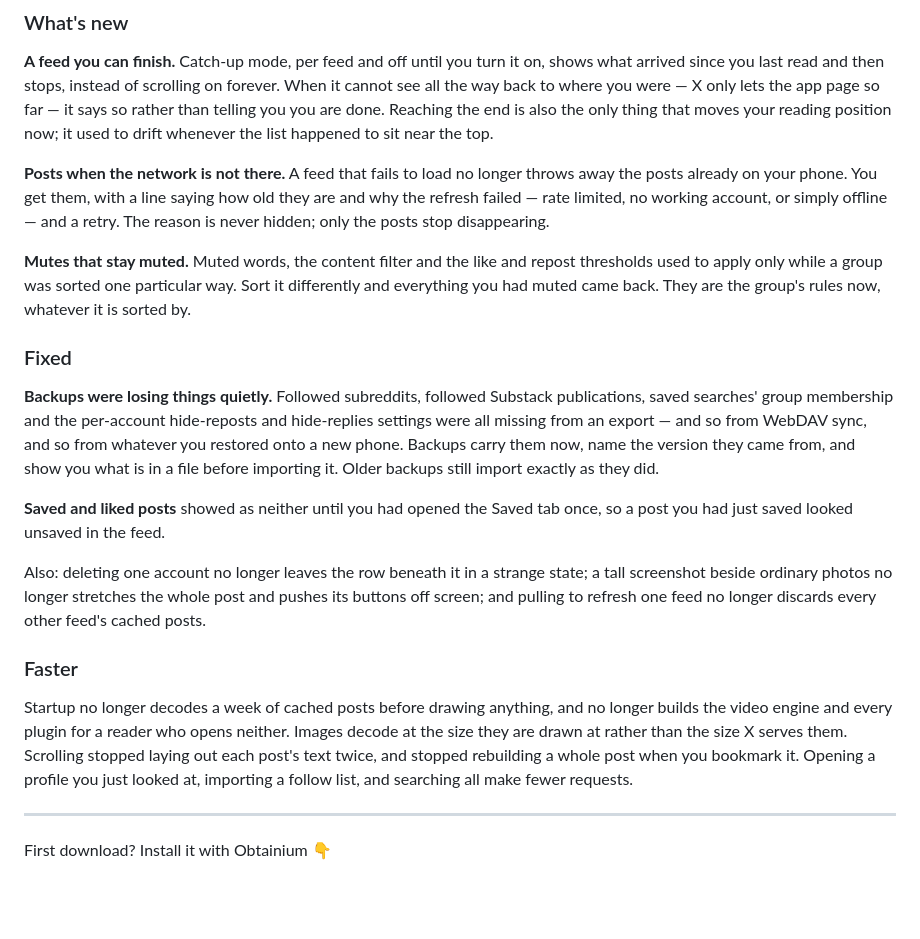
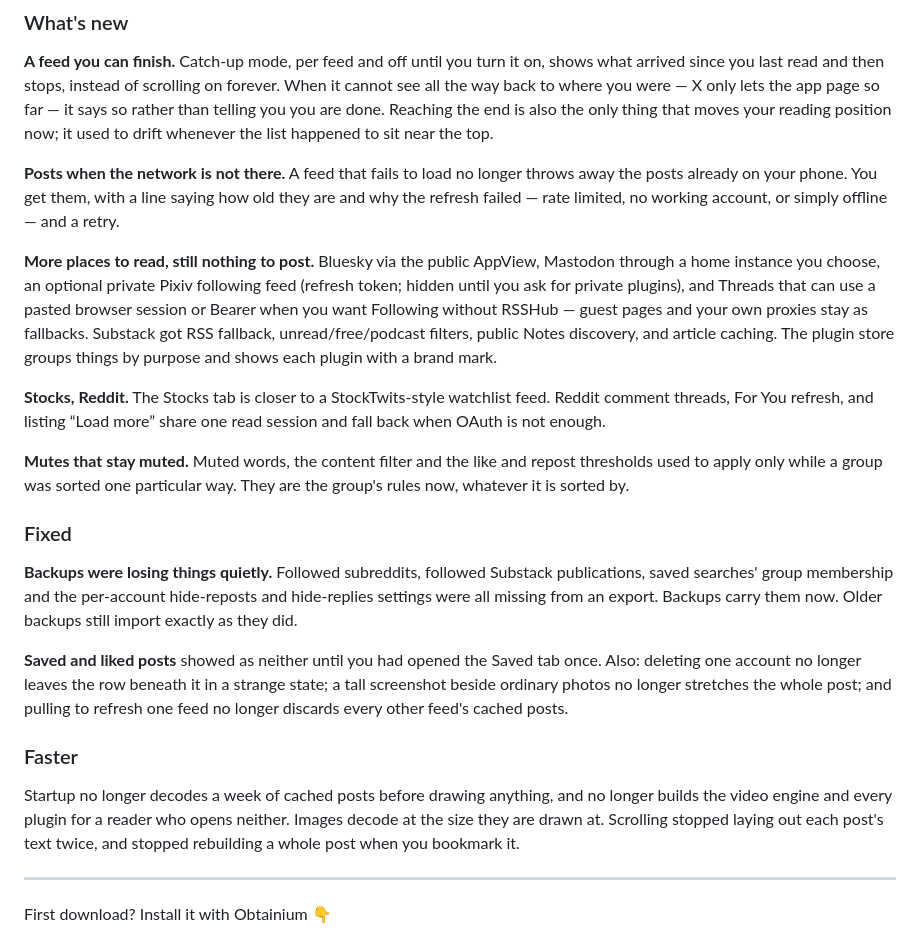
Before and after one commit to Aimdi/QuaX-fix, a Markdown page: release-notes.md, the part around the change. GitHub-like rendering; blank space fills up the shorter version.

Commit message:
Fix aimdi77 release notes to include the plugin stack
Co-authored-by: Aimdi <Aimdi@users.noreply.github.com>

```diff
--- a/release-notes.md
+++ b/release-notes.md
@@ -16,39 +16,45 @@ drift whenever the list happened to sit near the top.
 **Posts when the network is not there.** A feed that fails to load no longer
 throws away the posts already on your phone. You get them, with a line saying
 how old they are and why the refresh failed — rate limited, no working account,
-or simply offline — and a retry. The reason is never hidden; only the posts
-stop disappearing.
+or simply offline — and a retry.
+
+**More places to read, still nothing to post.** Bluesky via the public AppView,
+Mastodon through a home instance you choose, an optional private Pixiv following
+feed (refresh token; hidden until you ask for private plugins), and Threads that
+can use a pasted browser session or Bearer when you want Following without
+RSSHub — guest pages and your own proxies stay as fallbacks. Substack got RSS
+fallback, unread/free/podcast filters, public Notes discovery, and article
+caching. The plugin store groups things by purpose and shows each plugin with a
+brand mark.
+
+**Stocks, Reddit.** The Stocks tab is closer to a StockTwits-style watchlist
+feed. Reddit comment threads, For You refresh, and listing “Load more” share one
+read session and fall back when OAuth is not enough.
 
 **Mutes that stay muted.** Muted words, the content filter and the like and
 repost thresholds used to apply only while a group was sorted one particular
-way. Sort it differently and everything you had muted came back. They are the
-group's rules now, whatever it is sorted by.
+way. They are the group's rules now, whatever it is sorted by.
 
 ### Fixed
 
 **Backups were losing things quietly.** Followed subreddits, followed Substack
 publications, saved searches' group membership and the per-account
-hide-reposts and hide-replies settings were all missing from an export — and so
-from WebDAV sync, and so from whatever you restored onto a new phone. Backups
-carry them now, name the version they came from, and show you what is in a file
-before importing it. Older backups still import exactly as they did.
+hide-reposts and hide-replies settings were all missing from an export. Backups
+carry them now. Older backups still import exactly as they did.
 
 **Saved and liked posts** showed as neither until you had opened the Saved tab
-once, so a post you had just saved looked unsaved in the feed.
-
-Also: deleting one account no longer leaves the row beneath it in a strange
-state; a tall screenshot beside ordinary photos no longer stretches the whole
-post and pushes its buttons off screen; and pulling to refresh one feed no
-longer discards every other feed's cached posts.
+once. Also: deleting one account no longer leaves the row beneath it in a
+strange state; a tall screenshot beside ordinary photos no longer stretches the
+whole post; and pulling to refresh one feed no longer discards every other
+feed's cached posts.
 
 ### Faster
 
 Startup no longer decodes a week of cached posts before drawing anything, and
 no longer builds the video engine and every plugin for a reader who opens
-neither. Images decode at the size they are drawn at rather than the size X
-serves them. Scrolling stopped laying out each post's text twice, and stopped
-rebuilding a whole post when you bookmark it. Opening a profile you just
-looked at, importing a follow list, and searching all make fewer requests.
+neither. Images decode at the size they are drawn at. Scrolling stopped laying
+out each post's text twice, and stopped rebuilding a whole post when you
+bookmark it.
 
 ---
 
```
